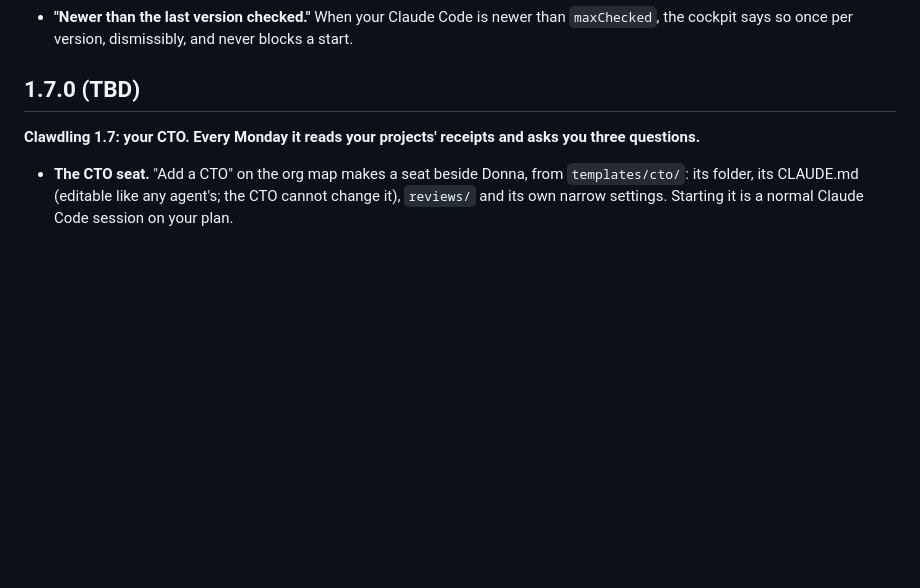
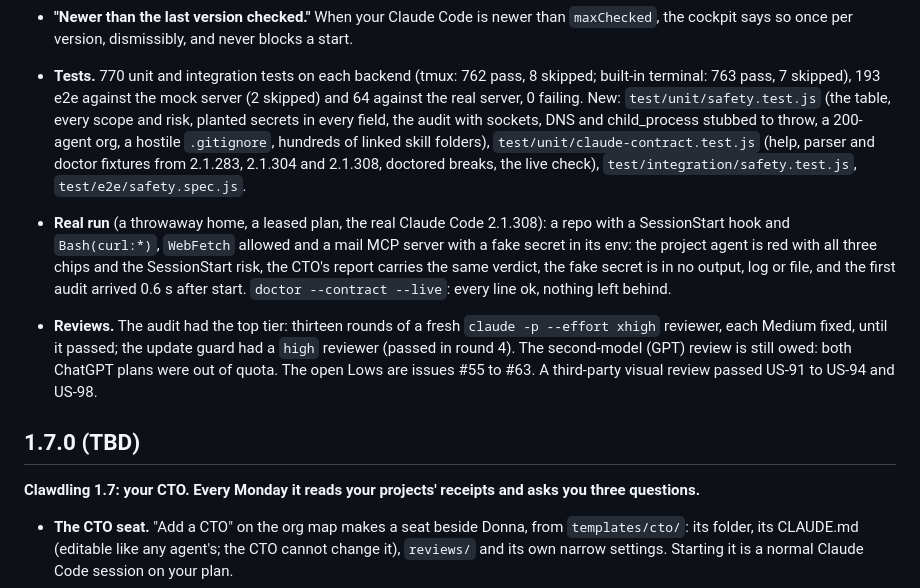
Before and after one commit to jddavenportOpen/clawdling, a Markdown page: CHANGELOG.md, the part around the change. Drawn GitHub-style; blank space fills up the shorter version.

Commit message:
1.8.0 notes: test counts, the real run and the reviews
Co-Authored-By: Claude Opus 5.5 <noreply@anthropic.com>

```diff
--- a/CHANGELOG.md
+++ b/CHANGELOG.md
@@ -46,6 +46,23 @@ Code setup for the lethal trifecta, offline, by name only.**
   passed on all three; a planted break opened its issue. The README badge reads the compat file.
 - **"Newer than the last version checked."** When your Claude Code is newer than `maxChecked`, the
   cockpit says so once per version, dismissibly, and never blocks a start.
+
+- **Tests.** 770 unit and integration tests on each backend (tmux: 762 pass, 8 skipped; built-in
+  terminal: 763 pass, 7 skipped), 193 e2e against the mock server (2 skipped) and 64 against the real
+  server, 0 failing. New: `test/unit/safety.test.js` (the table, every scope and risk, planted secrets
+  in every field, the audit with sockets, DNS and child_process stubbed to throw, a 200-agent org,
+  a hostile `.gitignore`, hundreds of linked skill folders), `test/unit/claude-contract.test.js` (help,
+  parser and doctor fixtures from 2.1.283, 2.1.304 and 2.1.308, doctored breaks, the live check),
+  `test/integration/safety.test.js`, `test/e2e/safety.spec.js`.
+- **Real run** (a throwaway home, a leased plan, the real Claude Code 2.1.308): a repo with a
+  SessionStart hook and `Bash(curl:*)`, `WebFetch` allowed and a mail MCP server with a fake secret
+  in its env: the project agent is red with all three chips and the SessionStart risk, the CTO's
+  report carries the same verdict, the fake secret is in no output, log or file, and the first audit
+  arrived 0.6 s after start. `doctor --contract --live`: every line ok, nothing left behind.
+- **Reviews.** The audit had the top tier: thirteen rounds of a fresh `claude -p --effort xhigh`
+  reviewer, each Medium fixed, until it passed; the update guard had a `high` reviewer (passed in
+  round 4). The second-model (GPT) review is still owed: both ChatGPT plans were out of quota. The
+  open Lows are issues #55 to #63. A third-party visual review passed US-91 to US-94 and US-98.
 
 ## 1.7.0 (TBD)
 
```
